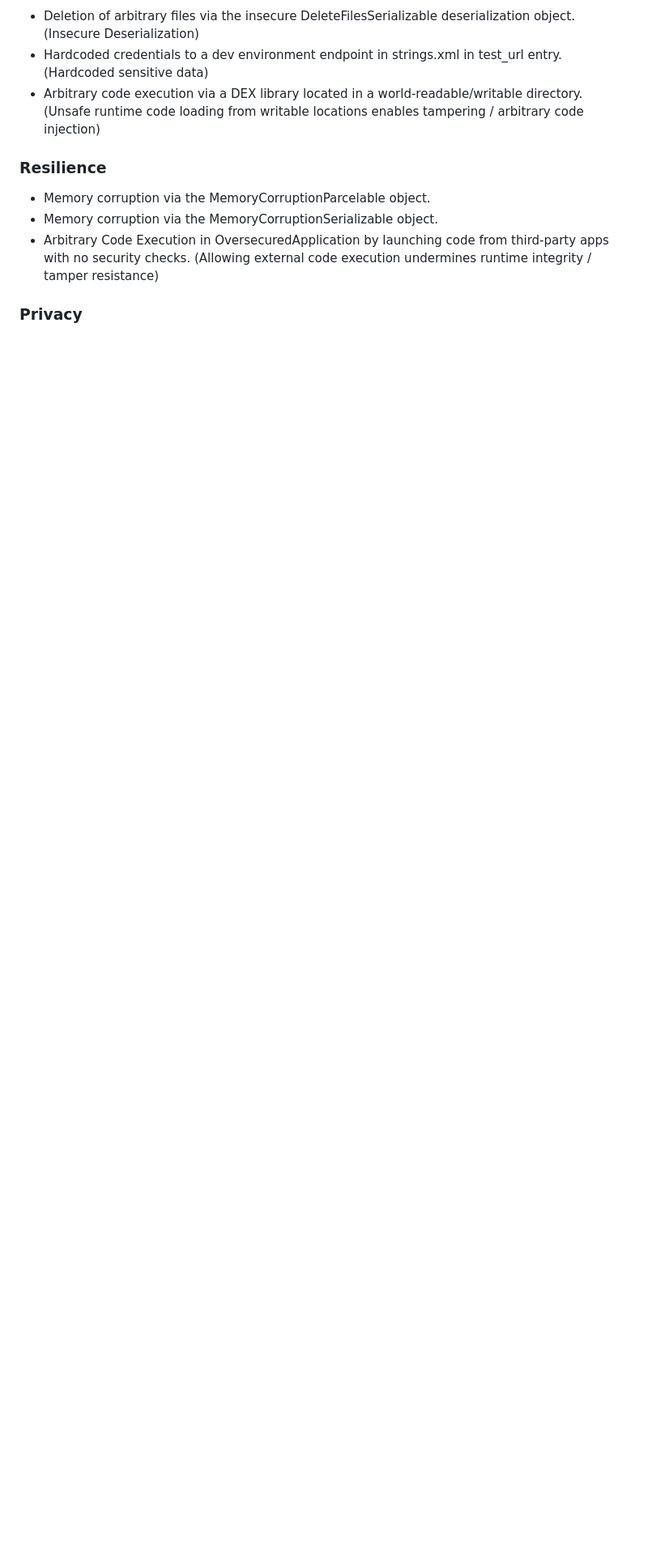
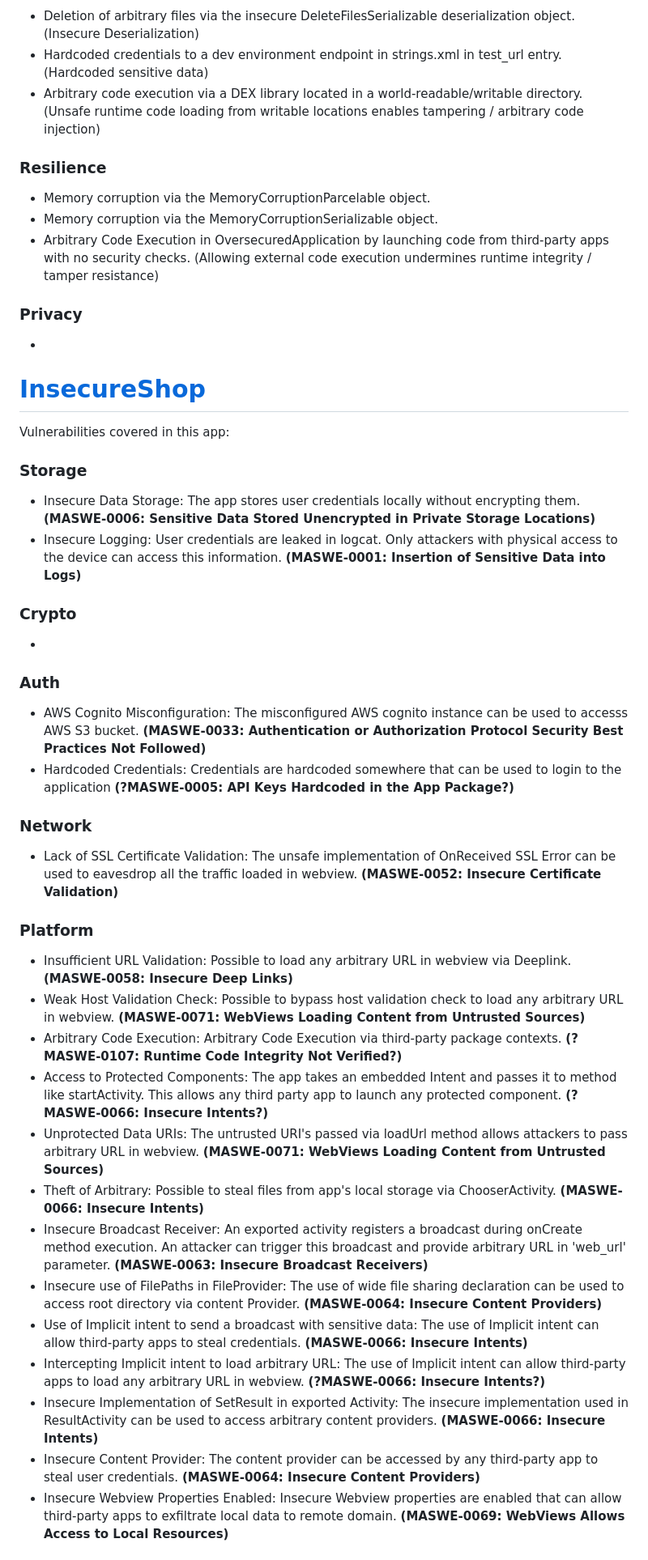
Before and after one commit to domi-cmd/Reference_Application_for_OWASP_MASTG, a Markdown page: dev_documents/seminar_thesis/existing_apps.md, the part around the change printed below. Shown: that part at 81% size. Rendered like a GitHub page; blank space fills up the shorter version.

Commit message:
Added vulnerability analysis of "InsecureShop" app in existing_apps.md

```diff
--- a/dev_documents/seminar_thesis/existing_apps.md
+++ b/dev_documents/seminar_thesis/existing_apps.md
@@ -248,3 +248,34 @@ Vulnerabilities covered in this app:
 
 
 
+# [InsecureShop](https://github.com/hax0rgb/InsecureShop/)
+Vulnerabilities covered in this app:
+### Storage
+- Insecure Data Storage: The app stores user credentials locally without encrypting them. **(MASWE-0006: Sensitive Data Stored Unencrypted in Private Storage Locations)**
+- Insecure Logging: User credentials are leaked in logcat. Only attackers with physical access to the device can access this information. **(MASWE-0001: Insertion of Sensitive Data into Logs)**
+
+### Crypto
+-
+
+### Auth
+- AWS Cognito Misconfiguration: The misconfigured AWS cognito instance can be used to accesss AWS S3 bucket. **(MASWE-0033: Authentication or Authorization Protocol Security Best Practices Not Followed)**
+- Hardcoded Credentials: Credentials are hardcoded somewhere that can be used to login to the application **(?MASWE-0005: API Keys Hardcoded in the App Package?)**
+
+### Network
+- Lack of SSL Certificate Validation: The unsafe implementation of OnReceived SSL Error can be used to eavesdrop all the traffic loaded in webview. **(MASWE-0052: Insecure Certificate Validation)**
+
+### Platform
+- Insufficient URL Validation: Possible to load any arbitrary URL in webview via Deeplink. **(MASWE-0058: Insecure Deep Links)**
+- Weak Host Validation Check: Possible to bypass host validation check to load any arbitrary URL in webview. **(MASWE-0071: WebViews Loading Content from Untrusted Sources)**
+- Arbitrary Code Execution: Arbitrary Code Execution via third-party package contexts. **(?MASWE-0107: Runtime Code Integrity Not Verified?)**
+- Access to Protected Components: The app takes an embedded Intent and passes it to method like startActivity. This allows any third party app to launch any protected component. **(?MASWE-0066: Insecure Intents?)**
+- Unprotected Data URIs: The untrusted URI's passed via loadUrl method allows attackers to pass arbitrary URL in webview. **(MASWE-0071: WebViews Loading Content from Untrusted Sources)**
+- Theft of Arbitrary: Possible to steal files from app's local storage via ChooserActivity. **(MASWE-0066: Insecure Intents)**
+- Insecure Broadcast Receiver: An exported activity registers a broadcast during onCreate method execution. An attacker can trigger this broadcast and provide arbitrary URL in 'web_url' parameter. **(MASWE-0063: Insecure Broadcast Receivers)**
+- Insecure use of FilePaths in FileProvider: The use of wide file sharing declaration can be used to access root directory via content Provider. **(MASWE-0064: Insecure Content Providers)**
+- Use of Implicit intent to send a broadcast with sensitive data: The use of Implicit intent can allow third-party apps to steal credentials. **(MASWE-0066: Insecure Intents)**
+- Intercepting Implicit intent to load arbitrary URL: The use of Implicit intent can allow third-party apps to load any arbitrary URL in webview. **(?MASWE-0066: Insecure Intents?)**
+- Insecure Implementation of SetResult in exported Activity: The insecure implementation used in ResultActivity can be used to access arbitrary content providers. **(MASWE-0066: Insecure Intents)**
+- Insecure Content Provider: The content provider can be accessed by any third-party app to steal user credentials. **(MASWE-0064: Insecure Content Providers)**
+- Insecure Webview Properties Enabled: Insecure Webview properties are enabled that can allow third-party apps to exfiltrate local data to remote domain. **(MASWE-0069: WebViews Allows Access to Local Resources)**
+
```
Also changed, not shown: other parts of dev_documents/seminar_thesis/existing_apps.md (+20 -6 lines).
